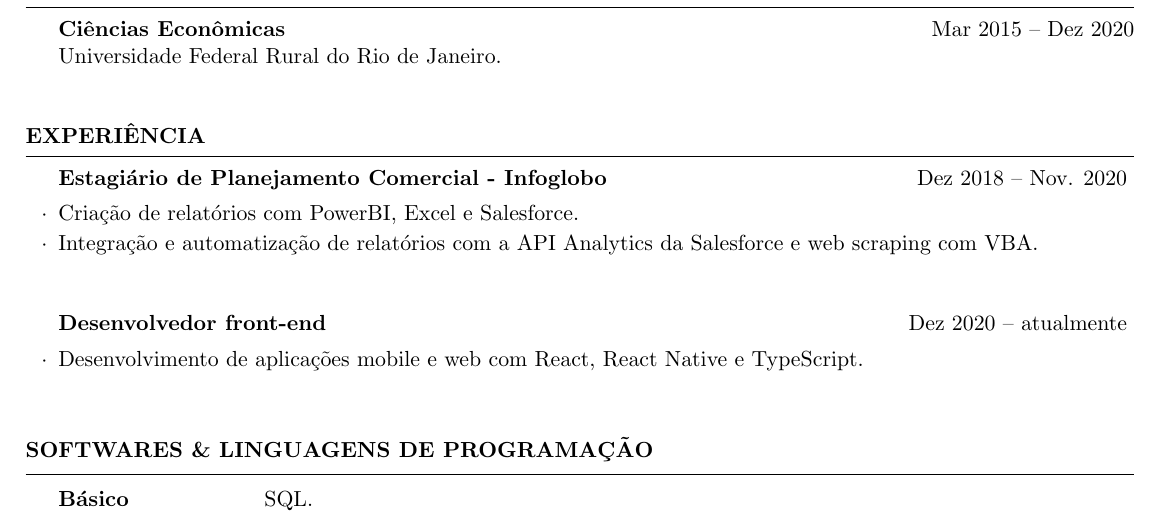
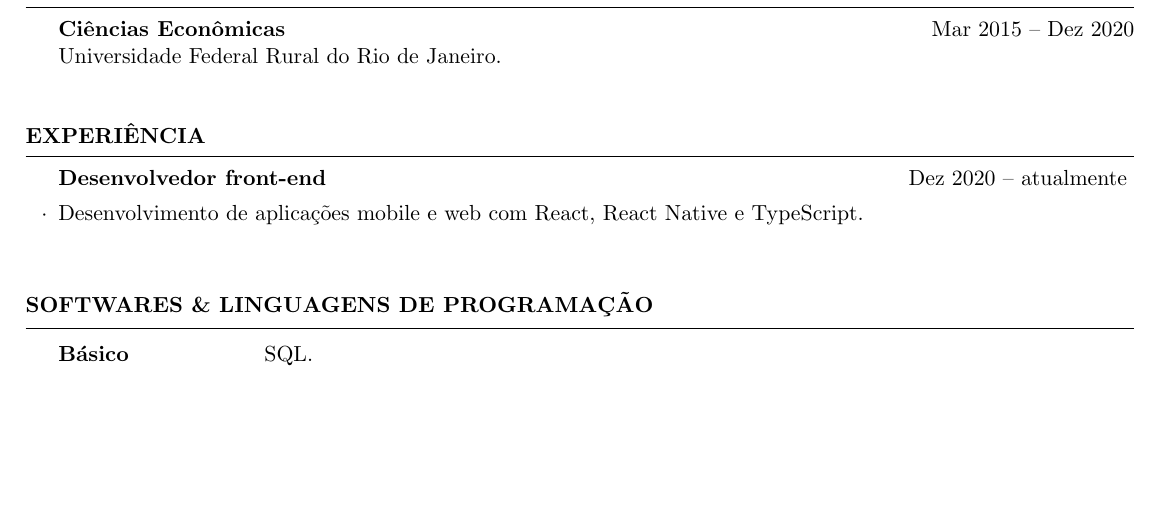
Before and after one commit to phelipetls/resumes, a LaTeX CV (phelipe_teles.tex): part of the page, cut so that both start at the same text, the shorter picture padded with empty space. Compiled offline with pdfLaTeX.

Commit message:
Remove internship from job listing

```diff
--- a/phelipe_teles.tex
+++ b/phelipe_teles.tex
@@ -34,15 +34,6 @@
 %----------------------------------------------------------------------------------------
 
 \begin{rSection}{EXPERIÊNCIA}
-  \begin{rSubsection}{Estagiário de Planejamento Comercial - Infoglobo}{Dez 2018
-    -- Nov. 2020}{}
-  \item
-  \item Criação de relatórios com PowerBI, Excel e Salesforce.
-  \item Integração e automatização de relatórios com a API Analytics da
-    Salesforce e web scraping com VBA.
-  \vspace{5mm}
-  \end{rSubsection}
-
   \begin{rSubsection}{Desenvolvedor front-end}{Dez 2020 -- atualmente}{}
   \item
   \item Desenvolvimento de aplicações mobile e web com React, React Native e
```
